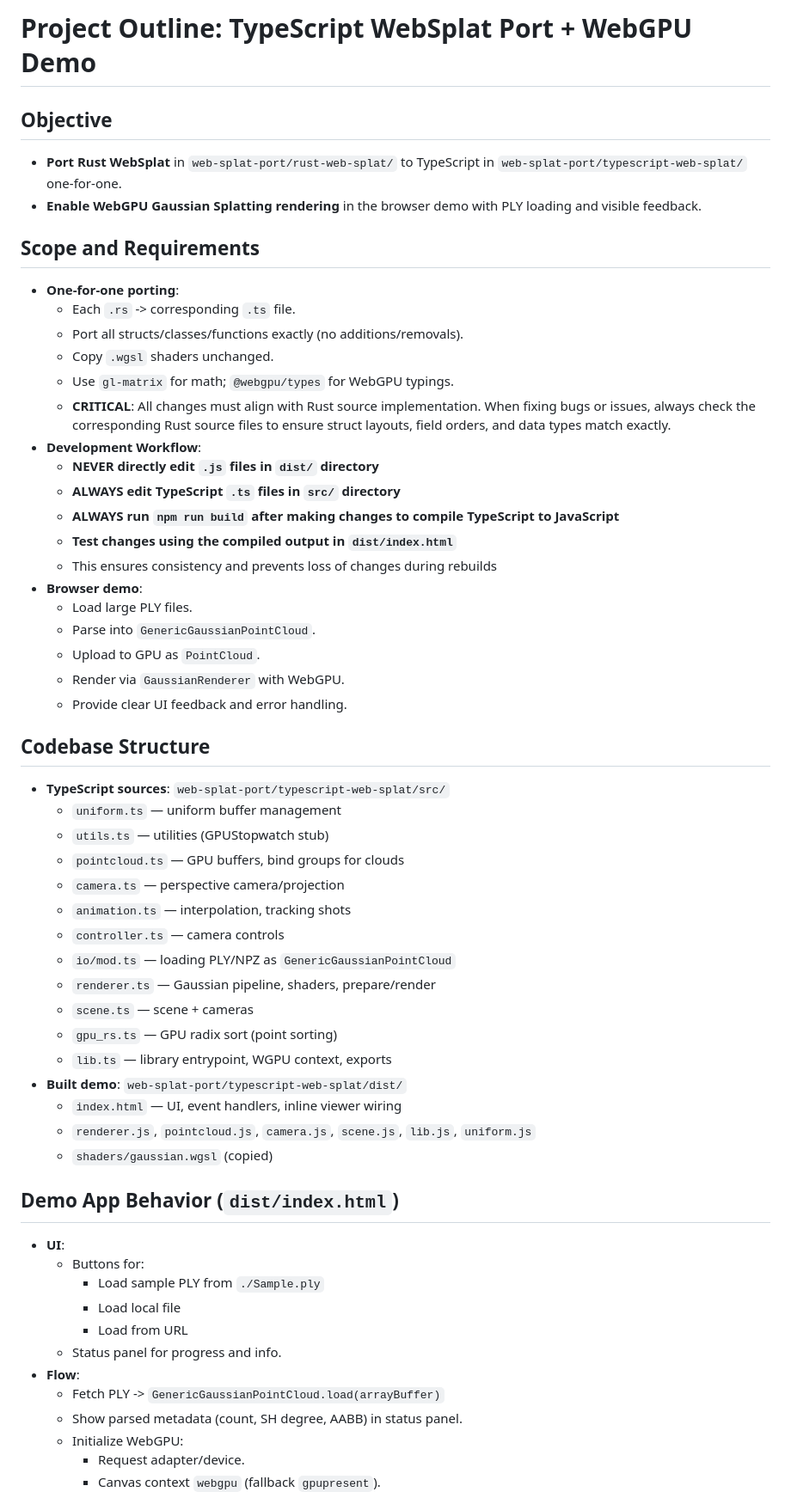
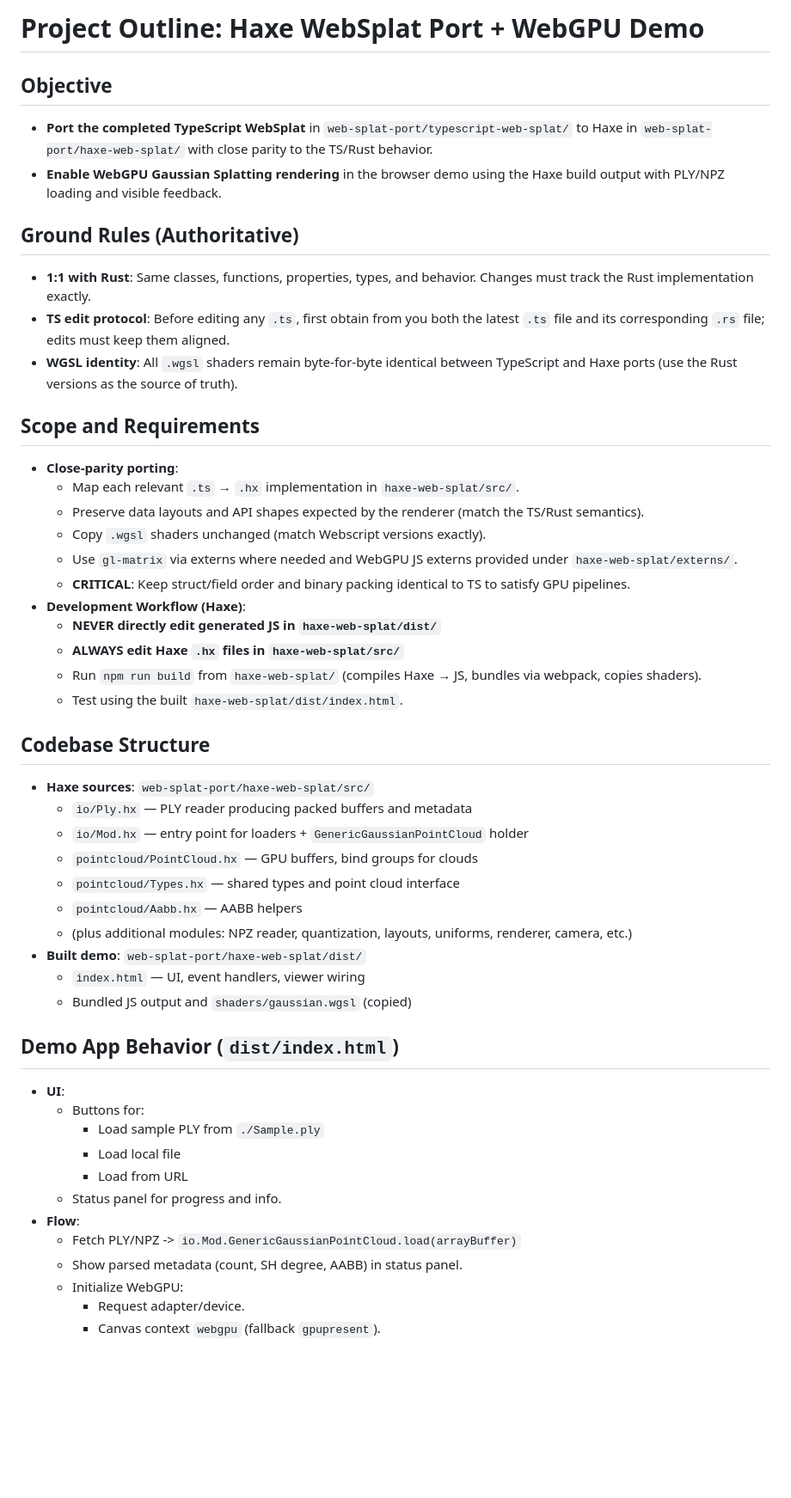
Before and after one commit to peteshand/web-splat-port, a Markdown page: TypescriptWebSplatPort2/web-splat-port/PROJECT_OUTLINE.md, the part around one of its changes. Shown at 86% size. Rendered like a GitHub page; blank space fills up the shorter version.

```diff
--- a/TypescriptWebSplatPort2/web-splat-port/PROJECT_OUTLINE.md
+++ b/TypescriptWebSplatPort2/web-splat-port/PROJECT_OUTLINE.md
@@ -1,46 +1,38 @@
-# Project Outline: TypeScript WebSplat Port + WebGPU Demo
+# Project Outline: Haxe WebSplat Port + WebGPU Demo
 
 ## Objective
-- **Port Rust WebSplat** in `web-splat-port/rust-web-splat/` to TypeScript in `web-splat-port/typescript-web-splat/` one-for-one.
-- **Enable WebGPU Gaussian Splatting rendering** in the browser demo with PLY loading and visible feedback.
+- **Port the completed TypeScript WebSplat** in `web-splat-port/typescript-web-splat/` to Haxe in `web-splat-port/haxe-web-splat/` with close parity to the TS/Rust behavior.
+- **Enable WebGPU Gaussian Splatting rendering** in the browser demo using the Haxe build output with PLY/NPZ loading and visible feedback.
+
+## Ground Rules (Authoritative)
+- **1:1 with Rust**: Same classes, functions, properties, types, and behavior. Changes must track the Rust implementation exactly.
+- **TS edit protocol**: Before editing any `.ts`, first obtain from you both the latest `.ts` file and its corresponding `.rs` file; edits must keep them aligned.
+- **WGSL identity**: All `.wgsl` shaders remain byte-for-byte identical between TypeScript and Haxe ports (use the Rust versions as the source of truth).
 
 ## Scope and Requirements
-- **One-for-one porting**:
-  - Each `.rs` -> corresponding `.ts` file.
-  - Port all structs/classes/functions exactly (no additions/removals).
-  - Copy `.wgsl` shaders unchanged.
-  - Use `gl-matrix` for math; `@webgpu/types` for WebGPU typings.
-  - **CRITICAL**: All changes must align with Rust source implementation. When fixing bugs or issues, always check the corresponding Rust source files to ensure struct layouts, field orders, and data types match exactly.
-- **Development Workflow**:
-  - **NEVER directly edit `.js` files in `dist/` directory**
-  - **ALWAYS edit TypeScript `.ts` files in `src/` directory**
-  - **ALWAYS run `npm run build` after making changes to compile TypeScript to JavaScript**
-  - **Test changes using the compiled output in `dist/index.html`**
-  - This ensures consistency and prevents loss of changes during rebuilds
-- **Browser demo**:
-  - Load large PLY files.
-  - Parse into `GenericGaussianPointCloud`.
-  - Upload to GPU as `PointCloud`.
-  - Render via `GaussianRenderer` with WebGPU.
-  - Provide clear UI feedback and error handling.
+- **Close-parity porting**:
+  - Map each relevant `.ts` → `.hx` implementation in `haxe-web-splat/src/`.
+  - Preserve data layouts and API shapes expected by the renderer (match the TS/Rust semantics).
+  - Copy `.wgsl` shaders unchanged (match Webscript versions exactly).
+  - Use `gl-matrix` via externs where needed and WebGPU JS externs provided under `haxe-web-splat/externs/`.
+  - **CRITICAL**: Keep struct/field order and binary packing identical to TS to satisfy GPU pipelines.
+- **Development Workflow (Haxe)**:
+  - **NEVER directly edit generated JS in `haxe-web-splat/dist/`**
+  - **ALWAYS edit Haxe `.hx` files in `haxe-web-splat/src/`**
+  - Run `npm run build` from `haxe-web-splat/` (compiles Haxe → JS, bundles via webpack, copies shaders).
+  - Test using the built `haxe-web-splat/dist/index.html`.
 
 ## Codebase Structure
-- **TypeScript sources**: `web-splat-port/typescript-web-splat/src/`
-  - `uniform.ts` — uniform buffer management
-  - `utils.ts` — utilities (GPUStopwatch stub)
-  - `pointcloud.ts` — GPU buffers, bind groups for clouds
-  - `camera.ts` — perspective camera/projection
-  - `animation.ts` — interpolation, tracking shots
-  - `controller.ts` — camera controls
-  - `io/mod.ts` — loading PLY/NPZ as `GenericGaussianPointCloud`
-  - `renderer.ts` — Gaussian pipeline, shaders, prepare/render
-  - `scene.ts` — scene + cameras
-  - `gpu_rs.ts` — GPU radix sort (point sorting)
-  - `lib.ts` — library entrypoint, WGPU context, exports
-- **Built demo**: `web-splat-port/typescript-web-splat/dist/`
-  - `index.html` — UI, event handlers, inline viewer wiring
-  - `renderer.js`, `pointcloud.js`, `camera.js`, `scene.js`, `lib.js`, `uniform.js`
-  - `shaders/gaussian.wgsl` (copied)
+- **Haxe sources**: `web-splat-port/haxe-web-splat/src/`
+  - `io/Ply.hx` — PLY reader producing packed buffers and metadata
+  - `io/Mod.hx` — entry point for loaders + `GenericGaussianPointCloud` holder
+  - `pointcloud/PointCloud.hx` — GPU buffers, bind groups for clouds
+  - `pointcloud/Types.hx` — shared types and point cloud interface
+  - `pointcloud/Aabb.hx` — AABB helpers
+  - (plus additional modules: NPZ reader, quantization, layouts, uniforms, renderer, camera, etc.)
+- **Built demo**: `web-splat-port/haxe-web-splat/dist/`
+  - `index.html` — UI, event handlers, viewer wiring
+  - Bundled JS output and `shaders/gaussian.wgsl` (copied)
 
 ## Demo App Behavior (`dist/index.html`)
 - **UI**:
@@ -50,7 +42,7 @@
     - Load from URL
   - Status panel for progress and info.
 - **Flow**:
-  - Fetch PLY -> `GenericGaussianPointCloud.load(arrayBuffer)`
+  - Fetch PLY/NPZ -> `io.Mod.GenericGaussianPointCloud.load(arrayBuffer)`
   - Show parsed metadata (count, SH degree, AABB) in status panel.
   - Initialize WebGPU:
     - Request adapter/device.
```
Also changed, not shown: other parts of TypescriptWebSplatPort2/web-splat-port/PROJECT_OUTLINE.md (+35 -37 lines).
